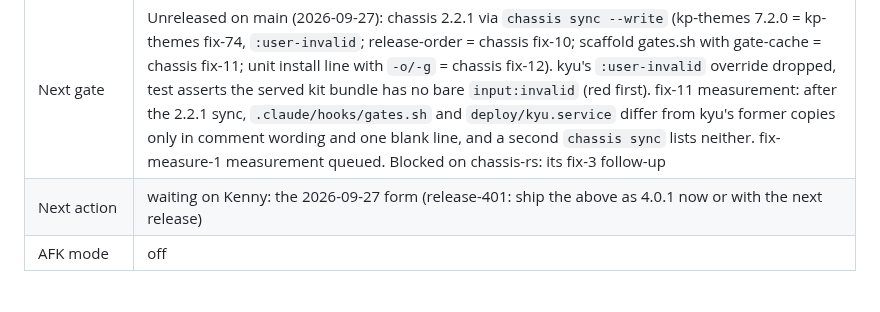
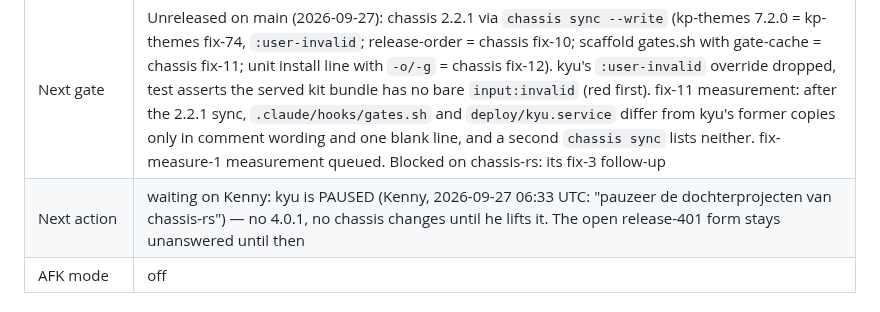
Before and after one commit to kennypassenier/kyu, a Markdown page: CLAUDE.md, the part around the change. Rendered like a GitHub page.

Commit message:
docs: kyu paused on Kenny's word [meta]
Co-Authored-By: Claude Opus 5.5 (1M context) <noreply@anthropic.com>

```diff
--- a/CLAUDE.md
+++ b/CLAUDE.md
@@ -17,7 +17,7 @@ from anywhere — the gates live in git hooks, not in session config.
 | Current phase | **v4.0.0 LIVE on CT 109 since 2026-09-27 02:13:05 UTC** (installed by the homelab nightly round under update_policy auto; verified here: `kyu --version` 4.0.0, `NRestarts=0`). Signed 2026-09-27 02:59 UTC (verified here: `minisign -Vm SHA256SUMS` OK, trusted comment `kennypassenier/kyu v4.0.0`, VERSION 4.0.0). The install preceded the signature by 46 min: homelab tracks that as their fix-29 |
 | Last completed gate | Form 2026-09-26 answered: relay-kit Doorgeven, relay-themes Doorgeven, journal-retention (fix-measure-1) Klopt, alias-removal **Nu** → 4.0.0 built. Before that: fix-events-1 closed (2026-09-26), release go for 3.5.0 (2026-09-20) |
 | Next gate | Unreleased on main (2026-09-27): chassis 2.2.1 via `chassis sync --write` (kp-themes 7.2.0 = kp-themes fix-74, `:user-invalid`; release-order = chassis fix-10; scaffold gates.sh with gate-cache = chassis fix-11; unit install line with `-o/-g` = chassis fix-12). kyu's `:user-invalid` override dropped, test asserts the served kit bundle has no bare `input:invalid` (red first). fix-11 measurement: after the 2.2.1 sync, `.claude/hooks/gates.sh` and `deploy/kyu.service` differ from kyu's former copies only in comment wording and one blank line, and a second `chassis sync` lists neither. fix-measure-1 measurement queued. Blocked on chassis-rs: its fix-3 follow-up |
-| Next action | waiting on Kenny: the 2026-09-27 form (release-401: ship the above as 4.0.1 now or with the next release) |
+| Next action | waiting on Kenny: kyu is PAUSED (Kenny, 2026-09-27 06:33 UTC: "pauzeer de dochterprojecten van chassis-rs") — no 4.0.1, no chassis changes until he lifts it. The open release-401 form stays unanswered until then |
 | AFK mode | off |
 
 ### Queued mini-rounds (Phase 2 mandatory items, added to the procedure after this project's freeze)
```
